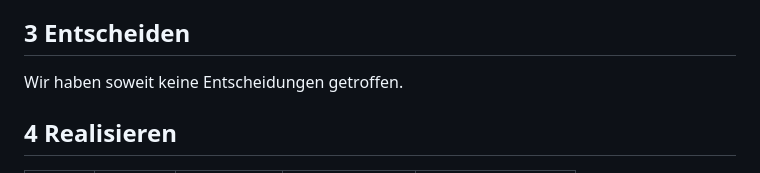
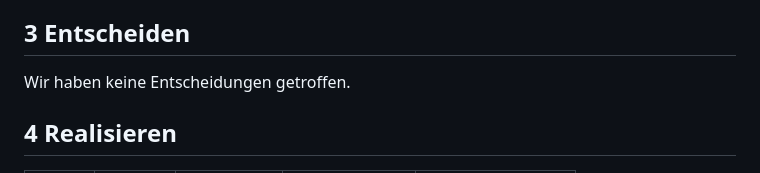
Before and after one commit to robinsacher/WeatherGuesser_LA_ILA3_0110, a Markdown page: ReadMe.md, the part around the change. Drawn GitHub-style.

```diff
--- a/ReadMe.md
+++ b/ReadMe.md
@@ -88,7 +88,7 @@ Total:
 
 ## 3 Entscheiden
 
-Wir haben soweit keine Entscheidungen getroffen.
+Wir haben keine Entscheidungen getroffen.
 ## 4 Realisieren
 
 | AP-№ | Datum | Zuständig | geplante Zeit | tatsächliche Zeit |
```
